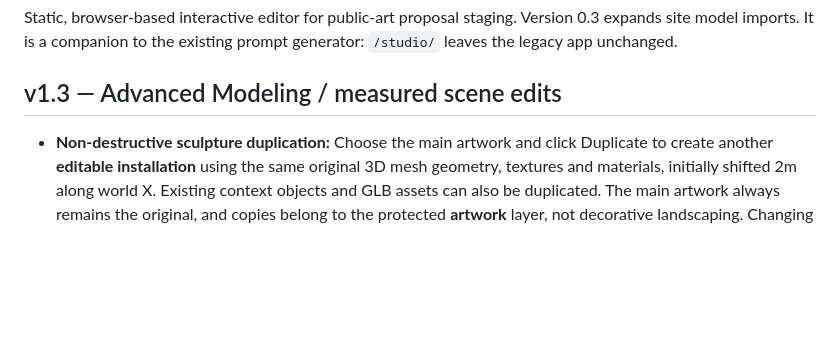
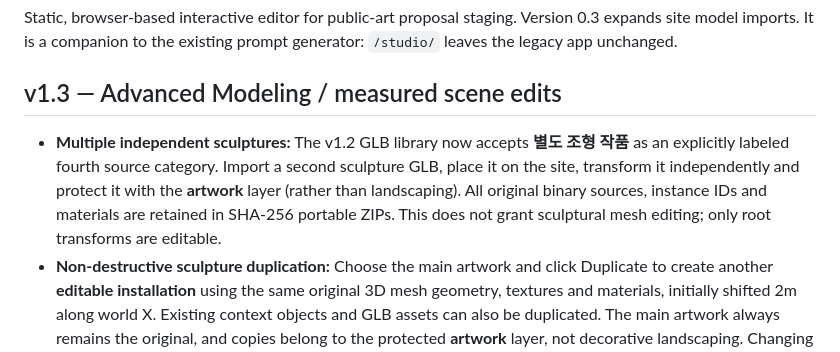
Before and after one commit to sksrkass-png/public-art-visualization-generator, a Markdown page: studio/README.md, the part around the change. GitHub-like rendering; blank space fills up the shorter version.

Commit message:
Document v1.3 independently sourced sculptures as well as repeatable copies of primary artwork

```diff
--- a/studio/README.md
+++ b/studio/README.md
@@ -4,6 +4,7 @@ Static, browser-based interactive editor for public-art proposal staging. Versio
 
 ## v1.3 — Advanced Modeling / measured scene edits
 
+- **Multiple independent sculptures:** The v1.2 GLB library now accepts **별도 조형 작품** as an explicitly labeled fourth source category. Import a second sculpture GLB, place it on the site, transform it independently and protect it with the **artwork** layer (rather than landscaping). All original binary sources, instance IDs and materials are retained in SHA-256 portable ZIPs. This does not grant sculptural mesh editing; only root transforms are editable.
 - **Non-destructive sculpture duplication:** Choose the main artwork and click Duplicate to create another **editable installation** using the same original 3D mesh geometry, textures and materials, initially shifted 2m along world X. Existing context objects and GLB assets can also be duplicated. The main artwork always remains the original, and copies belong to the protected **artwork** layer, not decorative landscaping. Changing the base artwork while copies remain is blocked. Undo/Redo and full-project ZIP restore both preserve copies using the original artwork source binary; settings-only JSON requires the matching source to already be present. The current primary material preset synchronizes to duplicate materials.
 - **Logical move-only groups:** Select at least two added objects with the checkboxes and choose **그룹 묶기**. Moving a grouped member by numeric XYZ or by releasing the translate gizmo moves the other editable group members by exactly the same translation. Rotation, scaling, source meshes and surface-snap behavior remain **individual**, not a rigid-transform Group hierarchy. The imported building/site cannot be grouped or edited. Group IDs are restored in Undo/Redo, scene JSON and ZIP.
 - **Two-point surveyed-site-distance readout:** Click **현장 두 점 클릭해 거리 측정**, then two accessible site surface points. The panel displays 3D Euclidean distance, horizontal XZ distance and vertical height difference in **viewer metres** based on the current coordinate/unit conventions. No guessing of real-world survey measurements.
```
